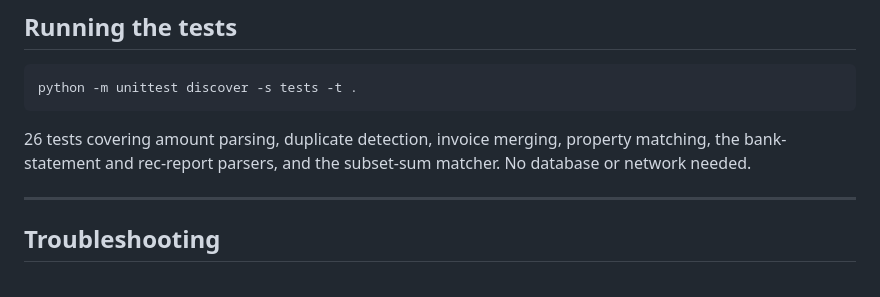
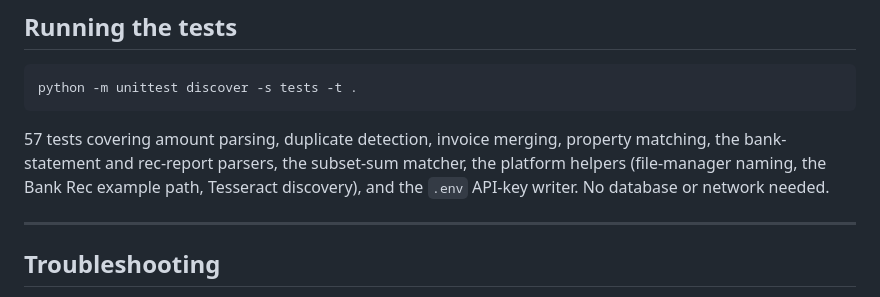
Before and after one commit to wnsghks622/invoice_processor_web, a Markdown page: README.md, the part around the change. GitHub-like rendering.

Commit message:
Fix stale test count in README's Running the tests section
Co-Authored-By: Claude Fable 5 <noreply@anthropic.com>

````diff
--- a/README.md
+++ b/README.md
@@ -201,8 +201,10 @@ folder across before first launch.
 python -m unittest discover -s tests -t .
 ```
 
-26 tests covering amount parsing, duplicate detection, invoice merging, property matching, the
-bank-statement and rec-report parsers, and the subset-sum matcher. No database or network needed.
+57 tests covering amount parsing, duplicate detection, invoice merging, property matching, the
+bank-statement and rec-report parsers, the subset-sum matcher, the platform helpers (file-manager
+naming, the Bank Rec example path, Tesseract discovery), and the `.env` API-key writer. No
+database or network needed.
 
 ---
 
````
